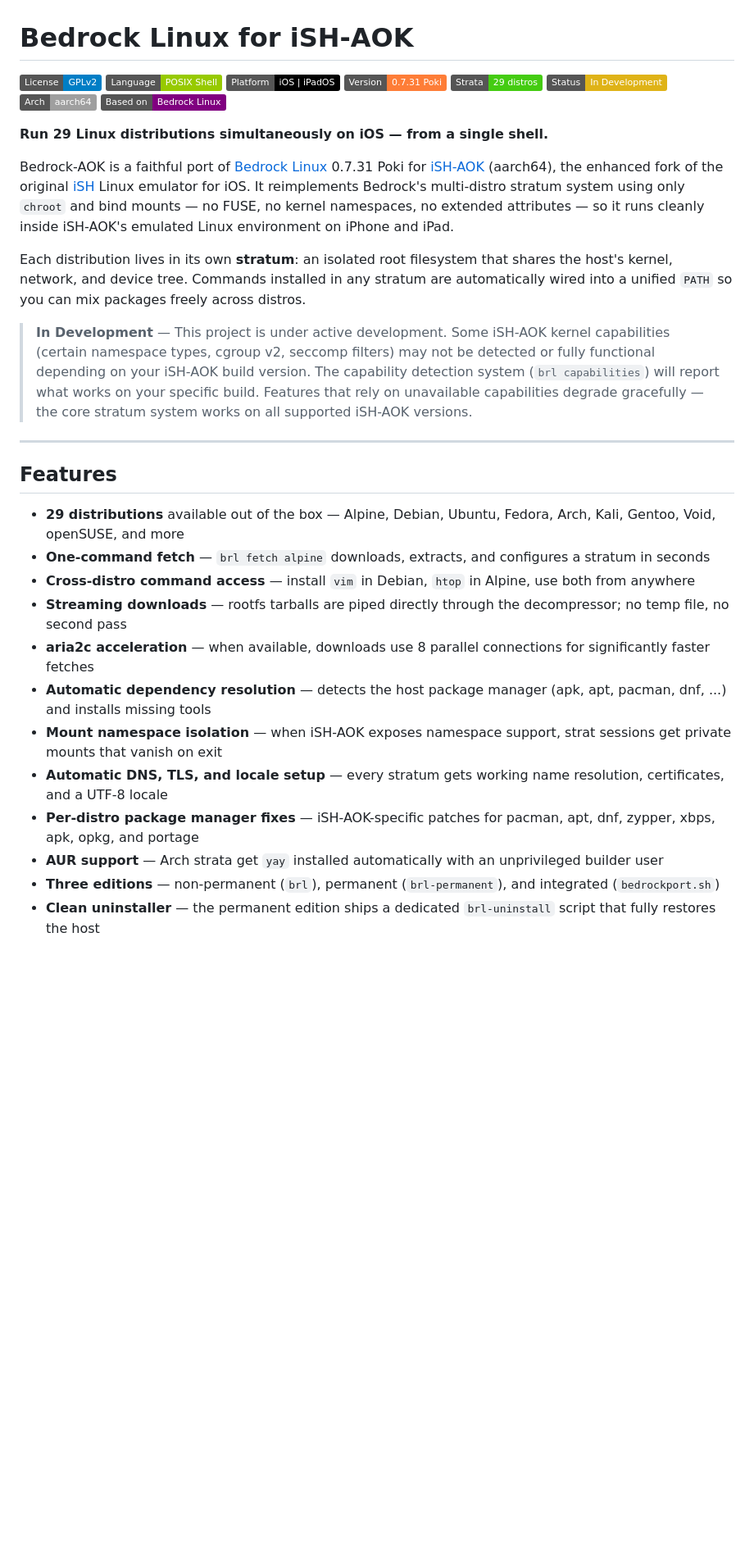
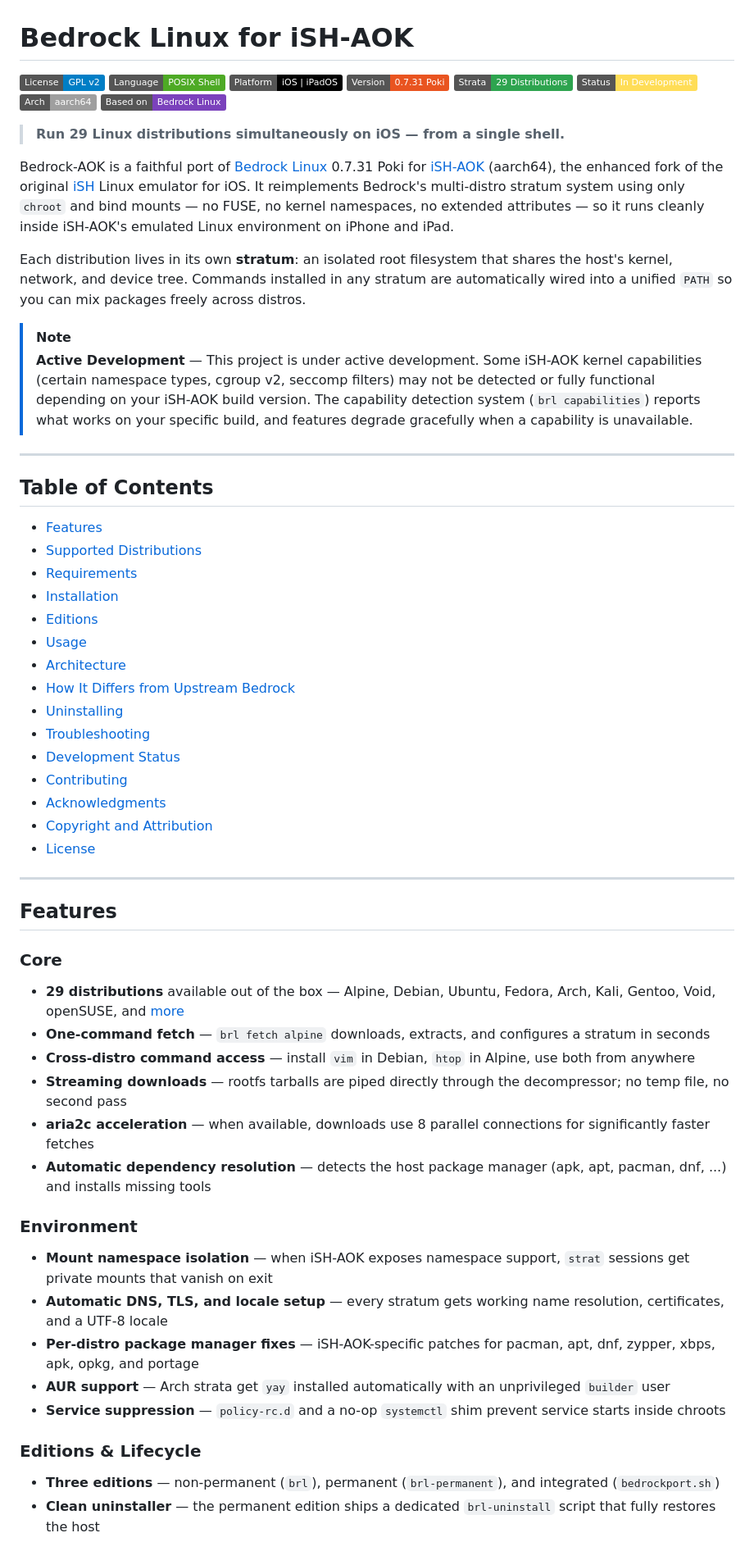
Before and after one commit to vjnzbcsbgf-maker/Bedrock-AOK, a Markdown page: README.md, the part around one of its changes. Shown at 82% size. GitHub-like rendering; badges without logos; blank space fills up the shorter version.

```diff
--- a/README.md
+++ b/README.md
@@ -1,35 +1,65 @@
 # Bedrock Linux for iSH-AOK
 
-[![License: GPL v2](https://img.shields.io/badge/License-GPLv2-blue.svg)](LICENSE)
-[![Shell](https://img.shields.io/badge/Language-POSIX%20Shell-green.svg)](#)
-[![Platform](https://img.shields.io/badge/Platform-iOS%20%7C%20iPadOS-black.svg)](https://github.com/emkey1/AOK-Filesystem-Tools)
-[![Version](https://img.shields.io/badge/Version-0.7.31%20Poki-orange.svg)](#)
-[![Distros](https://img.shields.io/badge/Strata-29%20distros-brightgreen.svg)](#supported-distributions)
-[![Status](https://img.shields.io/badge/Status-In%20Development-yellow.svg)](#development-status)
-[![Arch](https://img.shields.io/badge/Arch-aarch64-lightgrey.svg)](#)
-[![Bedrock](https://img.shields.io/badge/Based%20on-Bedrock%20Linux-purple.svg)](https://bedrocklinux.org)
+[![License: GPL v2](https://img.shields.io/badge/License-GPL_v2-blue.svg)](LICENSE)
+[![POSIX Shell](https://img.shields.io/badge/Language-POSIX_Shell-4EAA25.svg)](#)
+[![Platform: iOS | iPadOS](https://img.shields.io/badge/Platform-iOS_|_iPadOS-000000.svg?logo=apple&logoColor=white)](https://github.com/emkey1/AOK-Filesystem-Tools)
+[![Version: 0.7.31 Poki](https://img.shields.io/badge/Version-0.7.31_Poki-E95420.svg)](#)
+[![Strata: 29 distros](https://img.shields.io/badge/Strata-29_Distributions-2ea44f.svg)](#supported-distributions)
+[![Status: In Development](https://img.shields.io/badge/Status-In_Development-FFDD57.svg?labelColor=555)](#development-status)
+[![Arch: aarch64](https://img.shields.io/badge/Arch-aarch64-lightgrey.svg)](#)
+[![Based on: Bedrock Linux](https://img.shields.io/badge/Based_on-Bedrock_Linux-7B42BC.svg)](https://bedrocklinux.org)
 
-**Run 29 Linux distributions simultaneously on iOS — from a single shell.**
+> **Run 29 Linux distributions simultaneously on iOS — from a single shell.**
 
 Bedrock-AOK is a faithful port of [Bedrock Linux](https://bedrocklinux.org) 0.7.31 Poki for [iSH-AOK](https://github.com/emkey1/AOK-Filesystem-Tools) (aarch64), the enhanced fork of the original [iSH](https://github.com/ish-app/ish) Linux emulator for iOS. It reimplements Bedrock's multi-distro stratum system using only `chroot` and bind mounts — no FUSE, no kernel namespaces, no extended attributes — so it runs cleanly inside iSH-AOK's emulated Linux environment on iPhone and iPad.
 
 Each distribution lives in its own **stratum**: an isolated root filesystem that shares the host's kernel, network, and device tree. Commands installed in any stratum are automatically wired into a unified `PATH` so you can mix packages freely across distros.
 
-> **In Development** — This project is under active development. Some iSH-AOK kernel capabilities (certain namespace types, cgroup v2, seccomp filters) may not be detected or fully functional depending on your iSH-AOK build version. The capability detection system (`brl capabilities`) will report what works on your specific build. Features that rely on unavailable capabilities degrade gracefully — the core stratum system works on all supported iSH-AOK versions.
+> [!NOTE]
+> **Active Development** — This project is under active development. Some iSH-AOK kernel capabilities (certain namespace types, cgroup v2, seccomp filters) may not be detected or fully functional depending on your iSH-AOK build version. The capability detection system (`brl capabilities`) reports what works on your specific build, and features degrade gracefully when a capability is unavailable.
+
+---
+
+## Table of Contents
+
+- [Features](#features)
+- [Supported Distributions](#supported-distributions)
+- [Requirements](#requirements)
+- [Installation](#installation)
+- [Editions](#editions)
+- [Usage](#usage)
+- [Architecture](#architecture)
+- [How It Differs from Upstream Bedrock](#how-it-differs-from-upstream-bedrock)
+- [Uninstalling](#uninstalling)
+- [Troubleshooting](#troubleshooting)
+- [Development Status](#development-status)
+- [Contributing](#contributing)
+- [Acknowledgments](#acknowledgments)
+- [Copyright and Attribution](#copyright-and-attribution)
+- [License](#license)
 
 ---
 
 ## Features
 
-- **29 distributions** available out of the box — Alpine, Debian, Ubuntu, Fedora, Arch, Kali, Gentoo, Void, openSUSE, and more
+### Core
+
+- **29 distributions** available out of the box — Alpine, Debian, Ubuntu, Fedora, Arch, Kali, Gentoo, Void, openSUSE, and [more](#supported-distributions)
 - **One-command fetch** — `brl fetch alpine` downloads, extracts, and configures a stratum in seconds
 - **Cross-distro command access** — install `vim` in Debian, `htop` in Alpine, use both from anywhere
 - **Streaming downloads** — rootfs tarballs are piped directly through the decompressor; no temp file, no second pass
 - **aria2c acceleration** — when available, downloads use 8 parallel connections for significantly faster fetches
 - **Automatic dependency resolution** — detects the host package manager (apk, apt, pacman, dnf, ...) and installs missing tools
-- **Mount namespace isolation** — when iSH-AOK exposes namespace support, strat sessions get private mounts that vanish on exit
+
+### Environment
+
+- **Mount namespace isolation** — when iSH-AOK exposes namespace support, `strat` sessions get private mounts that vanish on exit
 - **Automatic DNS, TLS, and locale setup** — every stratum gets working name resolution, certificates, and a UTF-8 locale
 - **Per-distro package manager fixes** — iSH-AOK-specific patches for pacman, apt, dnf, zypper, xbps, apk, opkg, and portage
-- **AUR support** — Arch strata get `yay` installed automatically with an unprivileged builder user
+- **AUR support** — Arch strata get `yay` installed automatically with an unprivileged `builder` user
+- **Service suppression** — `policy-rc.d` and a no-op `systemctl` shim prevent service starts inside chroots
+
+### Editions & Lifecycle
+
 - **Three editions** — non-permanent (`brl`), permanent (`brl-permanent`), and integrated (`bedrockport.sh`)
 - **Clean uninstaller** — the permanent edition ships a dedicated `brl-uninstall` script that fully restores the host
```
Also changed, not shown: other parts of README.md (+189 -154 lines).
